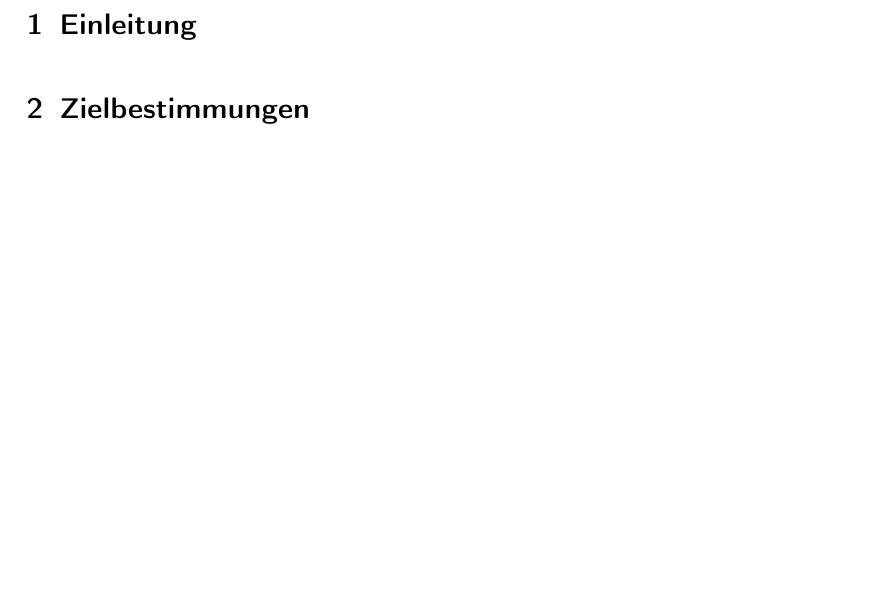
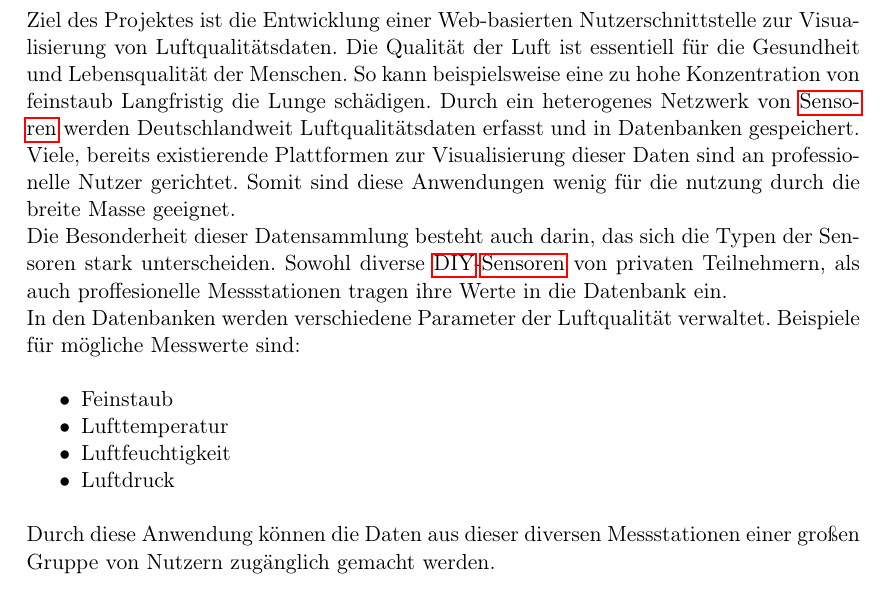
Before and after one commit to ys3d/PSE2020-Luftqualitaetsdaten-Pflichtenheft, a LaTeX document (scopeStatement.tex, which reads templates/glossaryEntries.tex, topics/introduction.tex): part of page 4 of 4 before the commit and part of page 3 of 6 after it, cut at the place of the change, the shorter picture padded with empty space. Compiled offline with pdfLaTeX.

Commit message:
Adds first text to introduction

```diff
--- a/templates/glossaryEntries.tex
+++ b/templates/glossaryEntries.tex
@@ -3,5 +3,10 @@
 {
 	name=Sensor,
 	plural=Sensoren,
-	description={Gerät zur Messung von physiklaischen oder chemischen Eigenschaften},
+	description={Gerät zur Messung von physikalischen oder chemischen Eigenschaften},
 }
+\newglossaryentry{DIY}
+{
+	name=DIY,
+	description={Eine Phrase aus dem Englischen und bedeutet übersetzt Mach es selbst. Mit der Phrase werden grundsätzlich Tätigkeiten bezeichnet, die von Amateuren ohne professionelle Hilfe ausgeführt werden.}
+}
--- a/topics/introduction.tex
+++ b/topics/introduction.tex
@@ -1,2 +1,17 @@
 % Einleitung
 \section{Einleitung}
+
+Ziel des Projektes ist die Entwicklung einer Web-basierten Nutzerschnittstelle zur Visualisierung von Luftqualitätsdaten.
+Die Qualität der Luft ist essentiell für die Gesundheit und Lebensqualität der Menschen. So kann beispielsweise eine zu hohe Konzentration von feinstaub Langfristig die Lunge schädigen. Durch ein heterogenes Netzwerk von \glspl{Sensor} werden Deutschlandweit Luftqualitätsdaten erfasst und in Datenbanken gespeichert.
+Viele, bereits existierende Plattformen zur Visualisierung dieser Daten sind an professionelle Nutzer gerichtet. Somit sind diese Anwendungen wenig für die nutzung durch die breite Masse geeignet.
+\\
+Die Besonderheit dieser Datensammlung besteht auch darin, das sich die Typen der Sensoren stark unterscheiden. Sowohl diverse \gls{DIY}-\glspl{Sensor} von privaten Teilnehmern, als auch proffesionelle Messstationen tragen ihre Werte in die Datenbank ein.
+\\
+In den Datenbanken werden verschiedene Parameter der Luftqualität verwaltet. Beispiele für mögliche Messwerte sind:
+\begin{itemize} [noitemsep]
+    \item Feinstaub
+    \item Lufttemperatur
+    \item Luftfeuchtigkeit
+    \item Luftdruck
+\end{itemize}
+Durch diese Anwendung können die Daten aus dieser diversen Messstationen einer großen Gruppe von Nutzern zugänglich gemacht werden.
```
